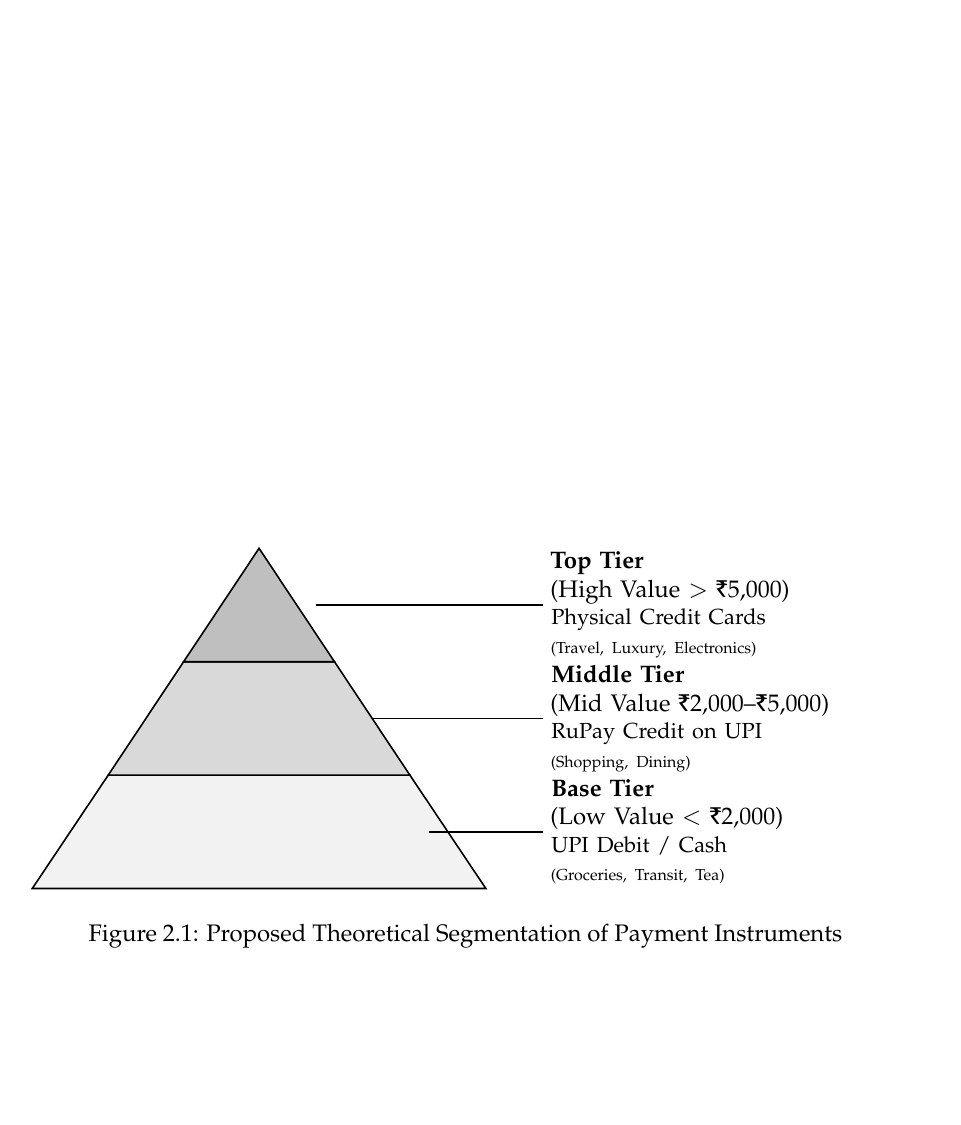
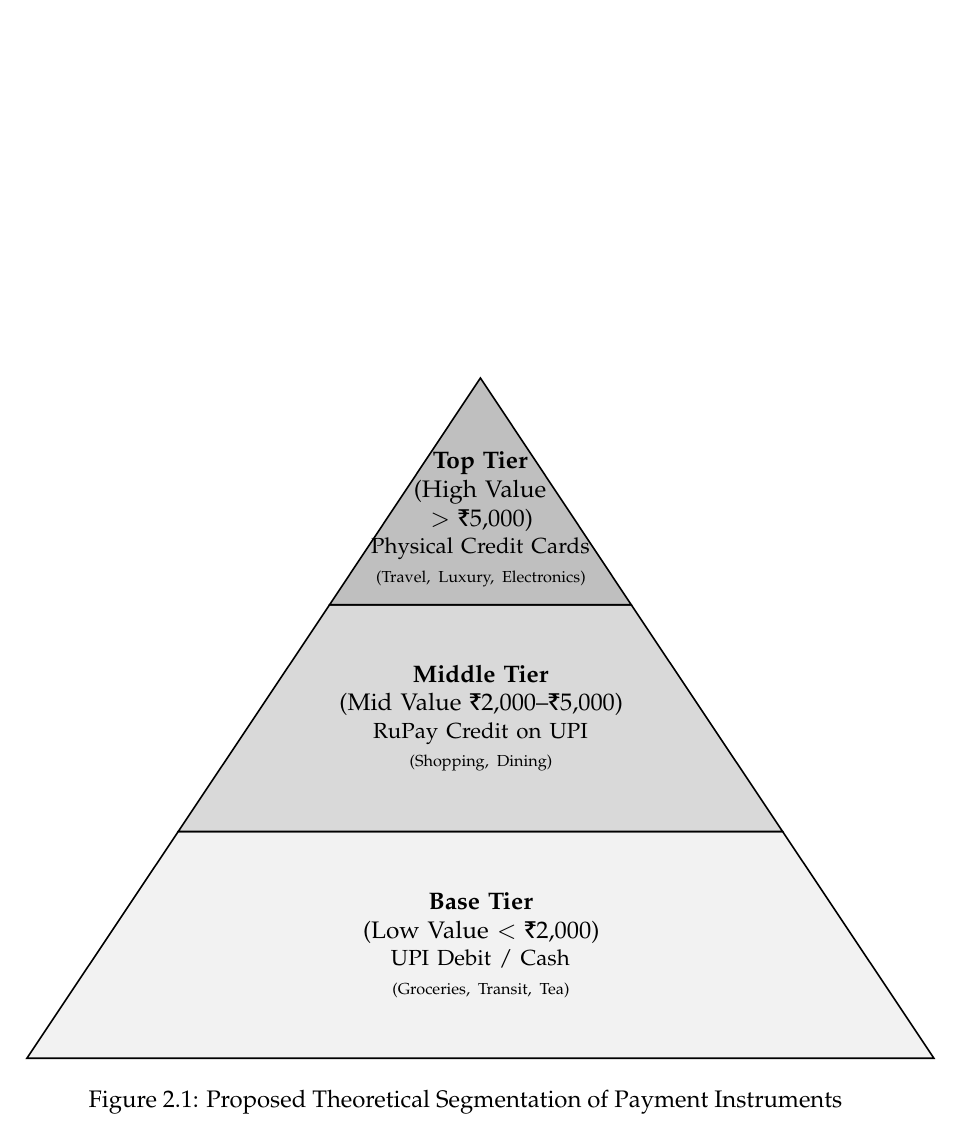
Before and after one commit to imsahil37/upivscc, a LaTeX thesis (main.tex, which reads chapters/literature_review.tex): part of page 20 of 49, cut so that both start at the same text, the shorter picture padded with empty space. Compiled offline with pdfLaTeX.

Commit message:
Adjust pyramid figure dimensions and labels

```diff
--- a/chapters/literature_review.tex
+++ b/chapters/literature_review.tex
@@ -115,15 +115,15 @@
     \centering
     \begin{tikzpicture}
         % Define pyramid coordinates
-        \coordinate (A) at (-4,0);
-        \coordinate (B) at (4,0);
-        \coordinate (C) at (0,6);
+        \coordinate (A) at (-8,0);
+        \coordinate (B) at (8,0);
+        \coordinate (C) at (0,12);
 
         % Define tier boundaries
-        \coordinate (L1) at (-2.66, 2);
-        \coordinate (R1) at (2.66, 2);
-        \coordinate (L2) at (-1.33, 4);
-        \coordinate (R2) at (1.33, 4);
+        \coordinate (L1) at (-5.33, 4);
+        \coordinate (R1) at (5.33, 4);
+        \coordinate (L2) at (-2.66, 8);
+        \coordinate (R2) at (2.66, 8);
 
         % Draw tiers with shading
         \filldraw[fill=gray!10, draw=black, thick] (A) -- (B) -- (R1) -- (L1) -- cycle;
@@ -132,7 +132,7 @@
 
         % Labels on the right
         % Top Tier
-        \draw[thick] (1, 5) -- (5, 5) node[right, align=left, text width=6cm] {
+        \node[align=center, text width=4cm] at (0, 9.5) {
             \textbf{Top Tier} \\
             (High Value $>$ \rupee 5,000) \\
             \small Physical Credit Cards \\
@@ -140,7 +140,7 @@
         };
 
         % Middle Tier
-        \draw[thick] (2, 3) -- (5, 3) node[right, align=left, text width=6cm] {
+        \node[align=center, text width=7cm] at (0, 6) {
             \textbf{Middle Tier} \\
             (Mid Value \rupee 2,000--\rupee 5,000) \\
             \small RuPay Credit on UPI \\
```
Also changed, not shown: chapters/literature_review.tex (2 more changed lines).
